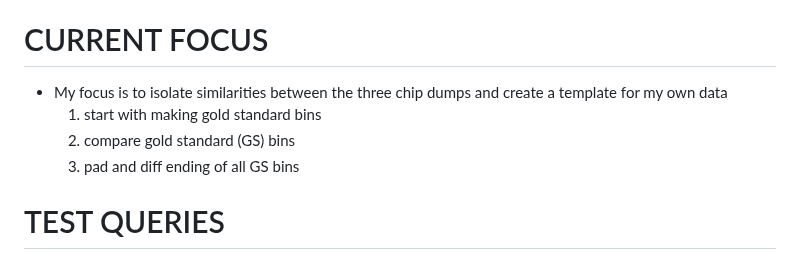
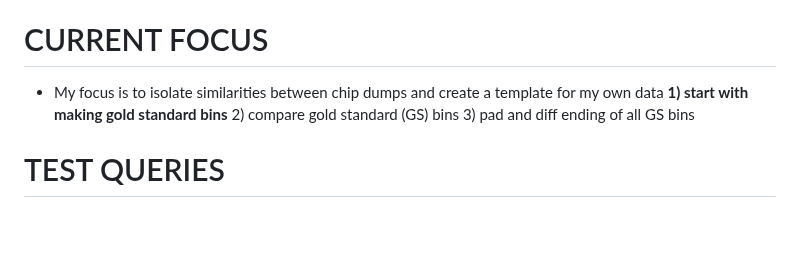
Before and after one commit to mtkimmins/LTSDM_hack, a Markdown page: README.md, the part around the change. GitHub-like rendering; blank space fills up the shorter version.

```diff
--- a/README.md
+++ b/README.md
@@ -16,8 +16,8 @@ Please do not use this information to create or sell unauthorized commercial pro
 - 3D printing a new case
 
 # CURRENT FOCUS
-- My focus is to isolate similarities between the three chip dumps and create a template for my own data
-  1) start with making gold standard bins
+- My focus is to isolate similarities between chip dumps and create a template for my own data
+**1) start with making gold standard bins**
   2) compare gold standard (GS) bins
   3) pad and diff ending of all GS bins
 
```
